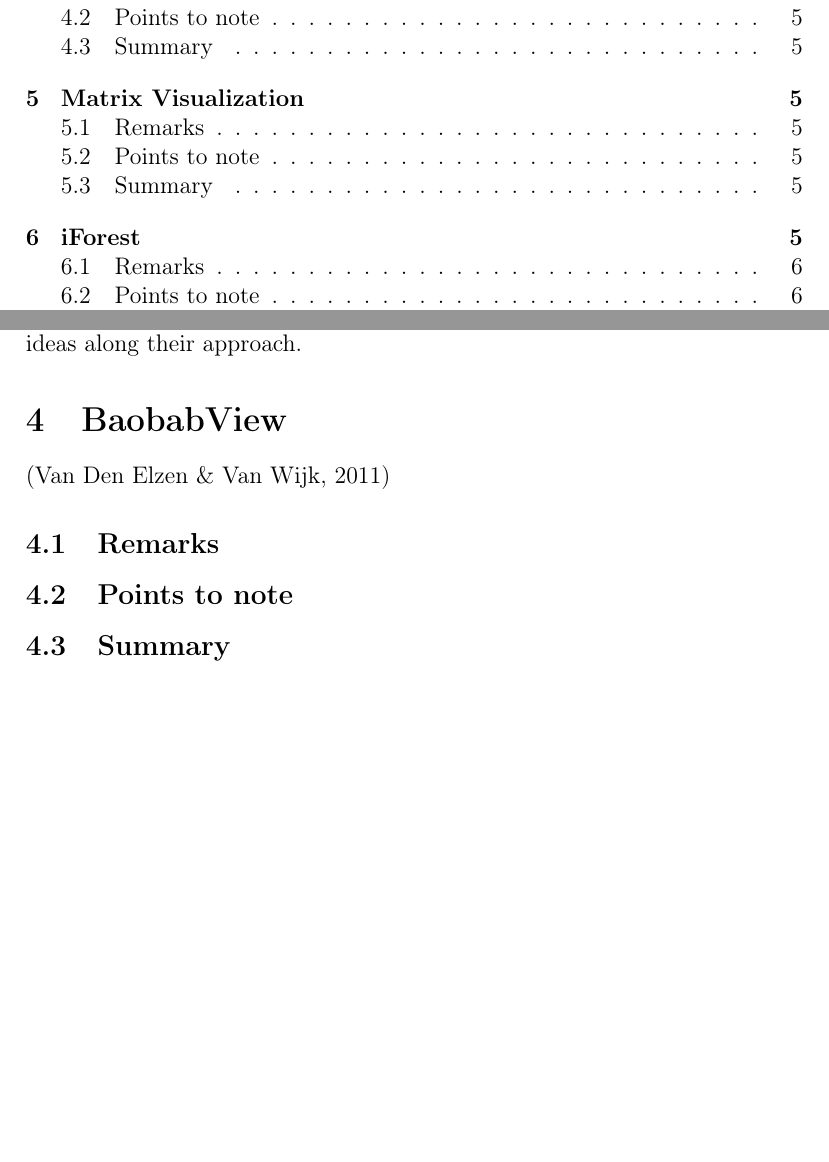
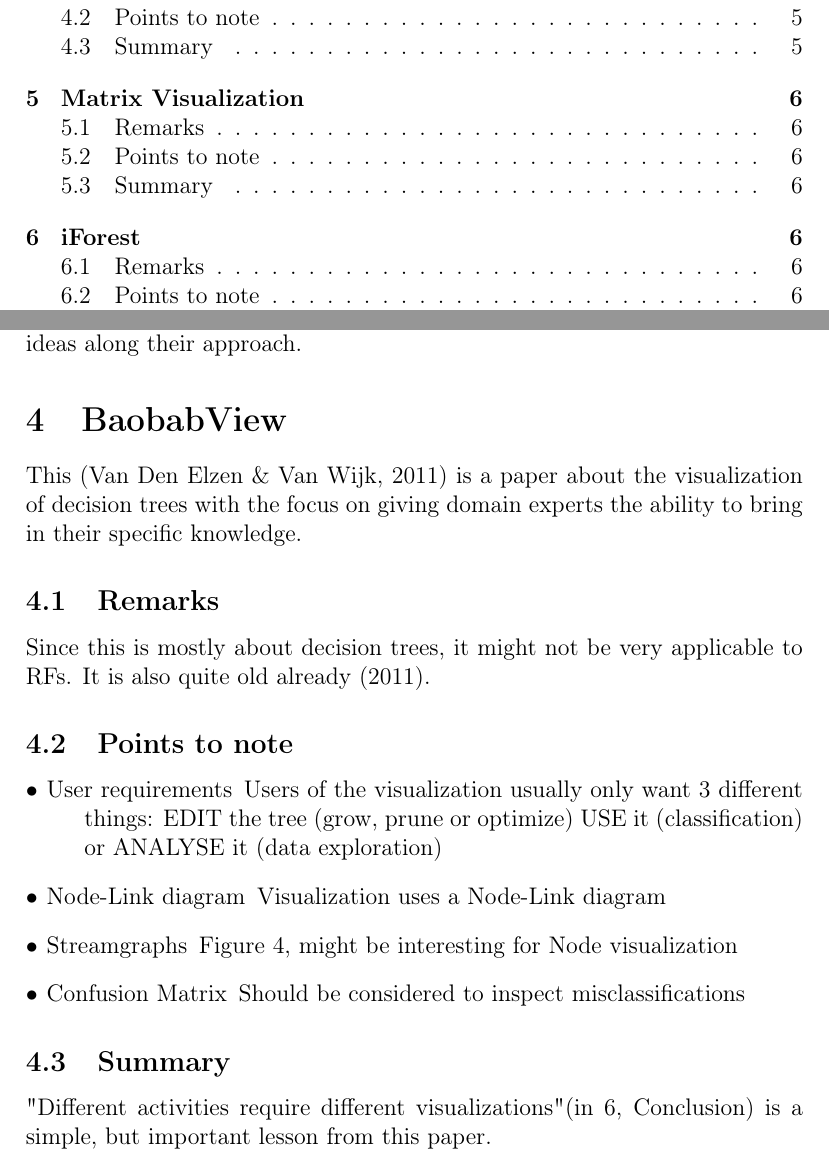
Before and after one commit to betaigeuze/Masterarbeit, a LaTeX document (LaTeX work/ResearchNotes.tex): two parts of pages 1 and 5 of 7, joined at a grey line, cut so that both start at the same text, the shorter picture padded with empty space. Compiled offline with pdfLaTeX.

Commit message:
Added BaobabView

```diff
--- a/LaTeX work/ResearchNotes.tex
+++ b/LaTeX work/ResearchNotes.tex
@@ -107,11 +107,22 @@ interesting. The code is on github and a forked version would be an option. Howe
 since last year April. I could consider contacting the authors if I pursue any further ideas along their approach.
 
 \section{BaobabView}
-%NEXT ONE:
-\cite{van2011baobabview}
+This \cite{van2011baobabview} is a paper about the visualization of decision trees with the focus on giving domain
+experts the ability to bring in their specific knowledge.
 \subsection{Remarks}
+Since this is mostly about decision trees, it might not be very applicable to RFs. It is also quite old already
+(2011).
 \subsection{Points to note}
+\begin{description}[font=$\bullet$~\normalfont]
+        \item[User requirements]Users of the visualization usually only want 3 different things: EDIT the tree (grow,
+        prune or optimize) USE it (classification) or ANALYSE it (data exploration)
+        \item [Node-Link diagram] Visualization uses a Node-Link diagram
+        \item [Streamgraphs]Figure 4, might be interesting for Node visualization
+        \item [Confusion Matrix]Should be considered to inspect misclassifications
+\end{description}
 \subsection{Summary}
+"Different activities require different visualizations"(in 6, Conclusion) is a simple, but important lesson from
+this paper.
 
 \section{Matrix Visualization}
 %AND THEN THIS:
```
Also changed, not shown: LaTeX work/ResearchNotes.pdf, LaTeX work/ResearchNotes.tex (2 more changed lines), 5 other files.
